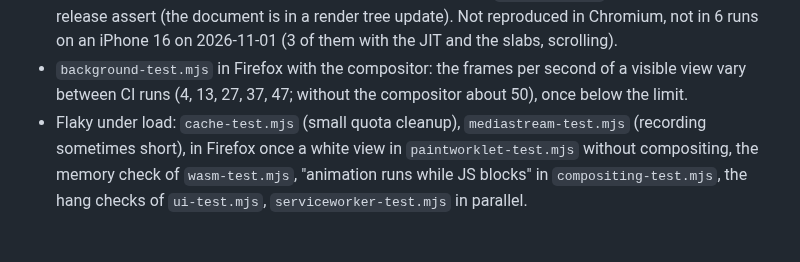
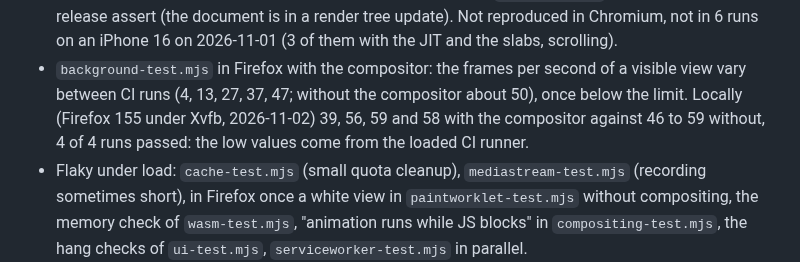
Before and after one commit to BrowserProject/browser-lite, a Markdown page: docs/status.md, the part around the change. Drawn GitHub-style; blank space fills up the shorter version.

Commit message:
status: Firefox frame rate with the compositor measured locally
Co-Authored-By: Claude Opus 5.5 <noreply@anthropic.com>

```diff
--- a/docs/status.md
+++ b/docs/status.md
@@ -363,6 +363,8 @@ engine started, from the load of a page to first paint / loaded: Wikipedia (Swit
   in 6 runs on an iPhone 16 on 2026-11-01 (3 of them with the JIT and the slabs, scrolling).
 - `background-test.mjs` in Firefox with the compositor: the frames per second of a visible view
   vary between CI runs (4, 13, 27, 37, 47; without the compositor about 50), once below the limit.
+  Locally (Firefox 155 under Xvfb, 2026-11-02) 39, 56, 59 and 58 with the compositor against 46 to
+  59 without, 4 of 4 runs passed: the low values come from the loaded CI runner.
 - Flaky under load: `cache-test.mjs` (small quota cleanup), `mediastream-test.mjs` (recording
   sometimes short), in Firefox once a white
   view in `paintworklet-test.mjs` without compositing, the memory check of `wasm-test.mjs`, "animation runs while JS blocks" in
```
